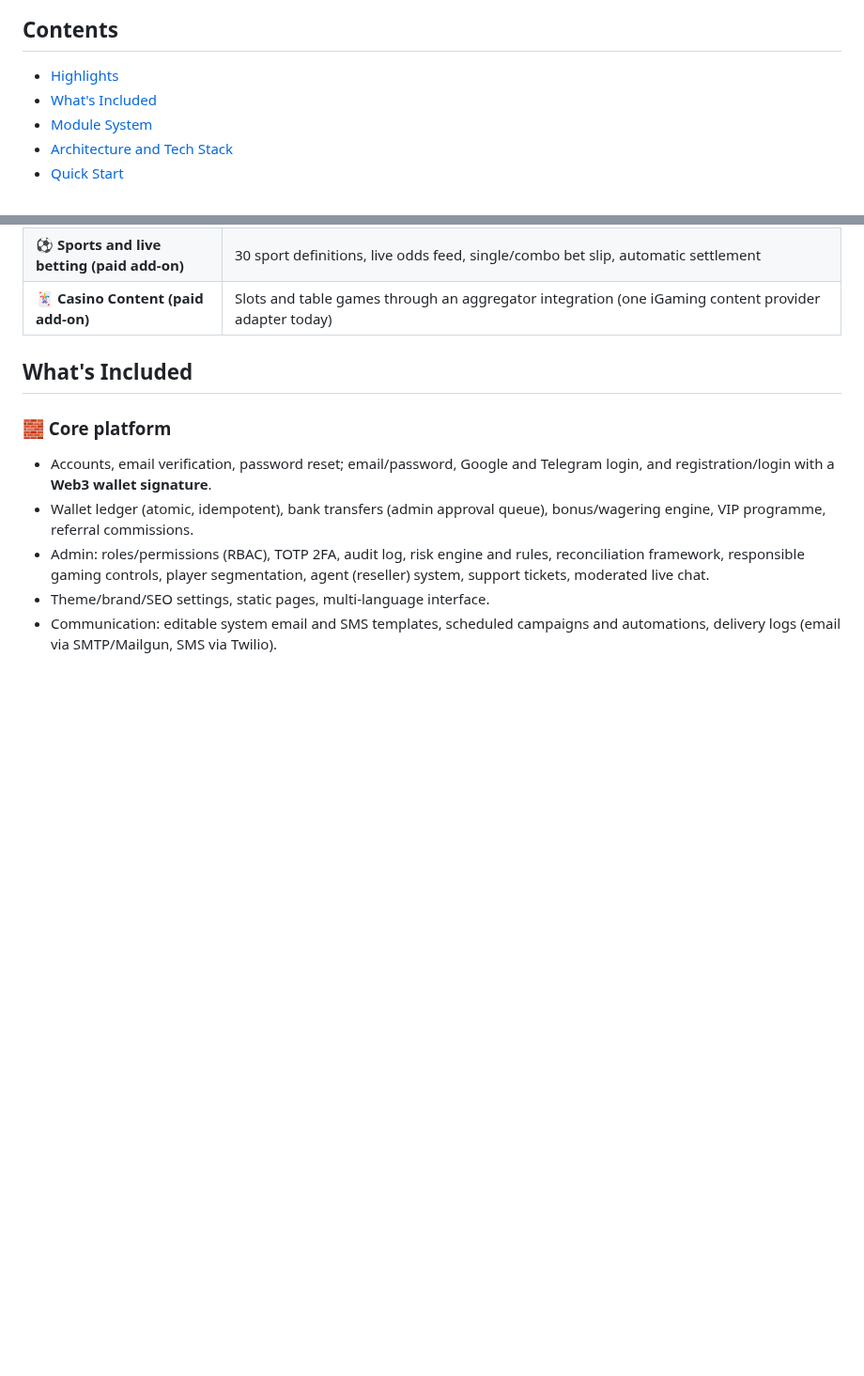
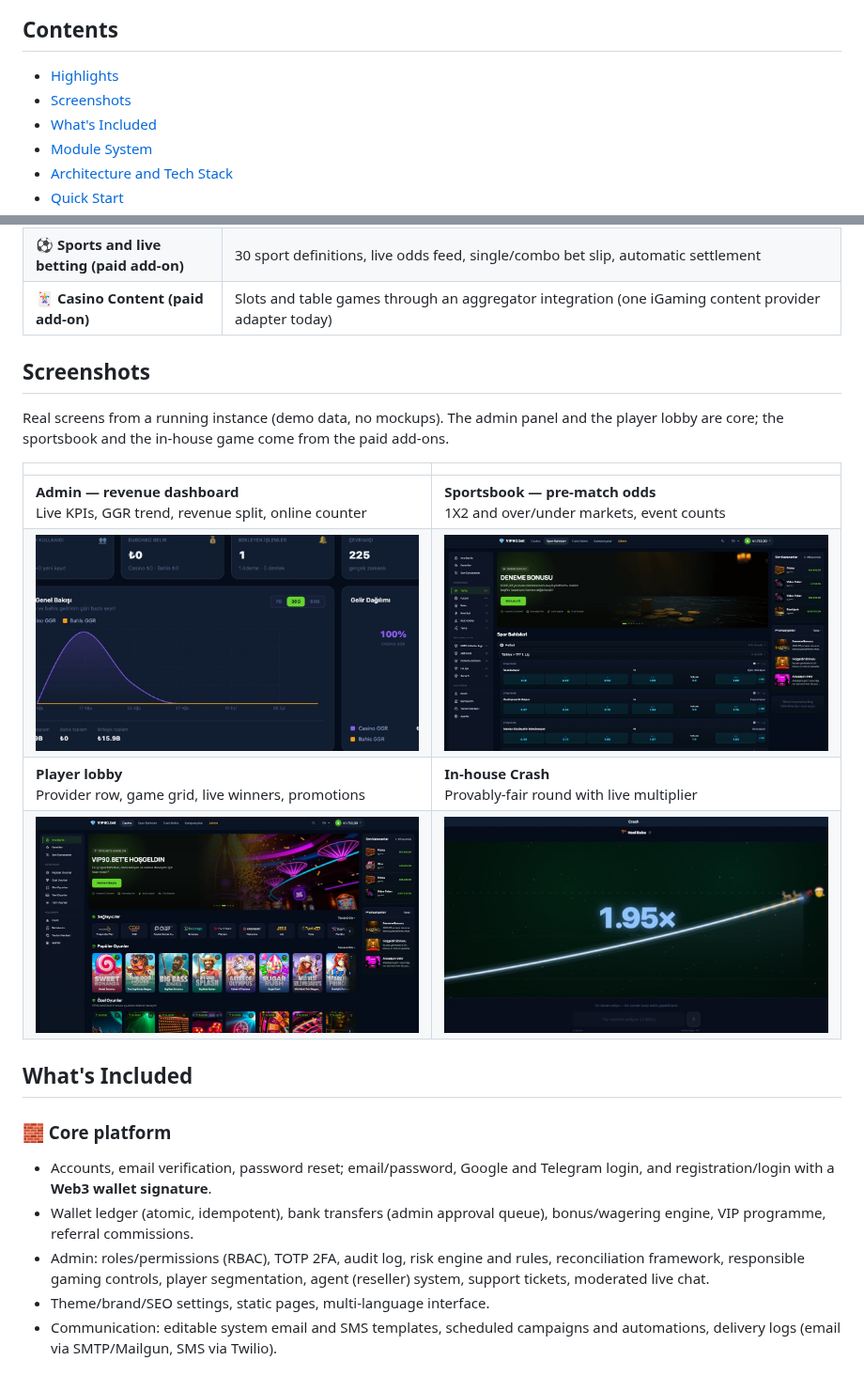
Before and after one commit to AfiliKod/vip90-bet-core, a Markdown page: README.md, 2 parts joined by grey strips. Shown at 94% size. Drawn GitHub-style; pictures changed too: assets/readme/admin.jpg (added), assets/readme/crash.jpg (added), assets/readme/lobby.jpg (added); blank space fills up the shorter version.

```diff
--- a/README.md
+++ b/README.md
@@ -31,6 +35,7 @@ yet; see the [Roadmap](#roadmap) and [Known Limitations](docs/product/09-bilinen
 ## Contents
 
 - [Highlights](#highlights)
+- [Screenshots](#screenshots)
 - [What's Included](#whats-included)
 - [Module System](#module-system)
 - [Architecture and Tech Stack](#architecture-and-tech-stack)
@@ -59,6 +64,19 @@ yet; see the [Roadmap](#roadmap) and [Known Limitations](docs/product/09-bilinen
 | 🎰 **13 in-house games (paid add-on)** | Crash, Mines, Plinko, Dice, Limbo, Wheel, Hi-Lo, Keno, Blackjack, Roulette, Baccarat, Video Poker, Dragon Tiger; all HMAC-SHA256 **provably fair**, house edge adjustable per game in the panel |
 | ⚽ **Sports and live betting (paid add-on)** | 30 sport definitions, live odds feed, single/combo bet slip, automatic settlement |
 | 🃏 **Casino Content (paid add-on)** | Slots and table games through an aggregator integration (one iGaming content provider adapter today) |
+
+## Screenshots
+
+Real screens from a running instance (demo data, no mockups). The admin panel
+and the player lobby are core; the sportsbook and the in-house game come from
+the paid add-ons.
+
+| | |
+|---|---|
+| **Admin — revenue dashboard**<br>Live KPIs, GGR trend, revenue split, online counter | **Sportsbook — pre-match odds**<br>1X2 and over/under markets, event counts |
+| <img src="assets/readme/admin.jpg" alt="Admin panel revenue dashboard with live KPIs and GGR charts" width="470"> | <img src="assets/readme/sports.jpg" alt="Sportsbook odds list" width="470"> |
+| **Player lobby**<br>Provider row, game grid, live winners, promotions | **In-house Crash**<br>Provably-fair round with live multiplier |
+| <img src="assets/readme/lobby.jpg" alt="Player casino lobby with providers and game grid" width="470"> | <img src="assets/readme/crash.jpg" alt="Crash game with rising multiplier" width="470"> |
 
 ## What's Included
 
```
Also changed, not shown: other parts of README.md (+4 -0 lines), README.tr.md (+18 -0 lines), assets/readme/hero.jpg (added), assets/readme/social-preview.jpg (added).
